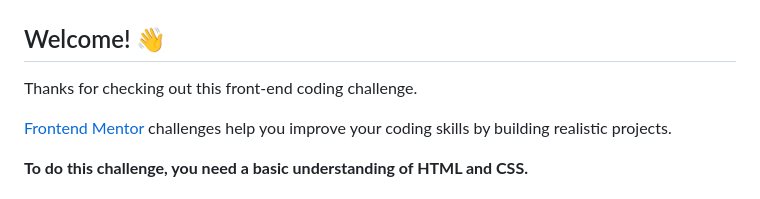
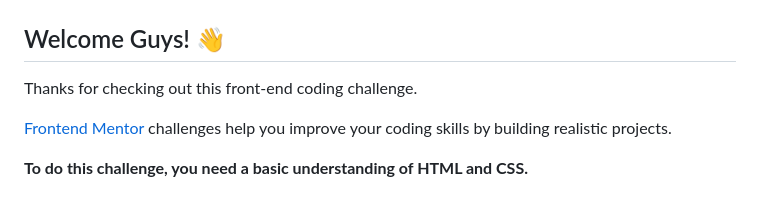
Before and after one commit to MuzammilHuxain/Product-preview-card-component, a Markdown page: README.md, the part around the change. GitHub-like rendering.

```diff
--- a/README.md
+++ b/README.md
@@ -2,7 +2,7 @@
 
 ![Design preview for the Product preview card component coding challenge](./design/desktop-preview.jpg)
 
-## Welcome! 👋
+## Welcome Guys! 👋
 
 Thanks for checking out this front-end coding challenge.
 
```
